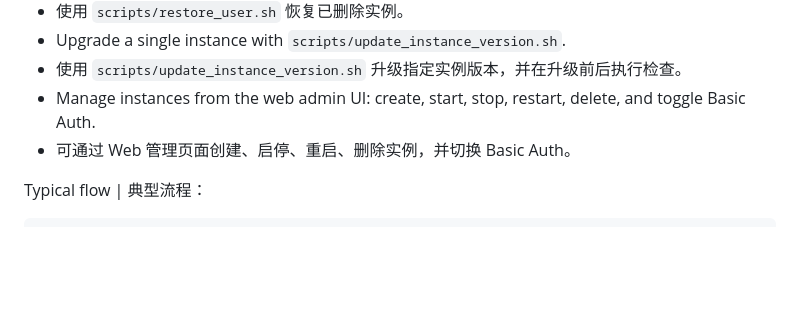
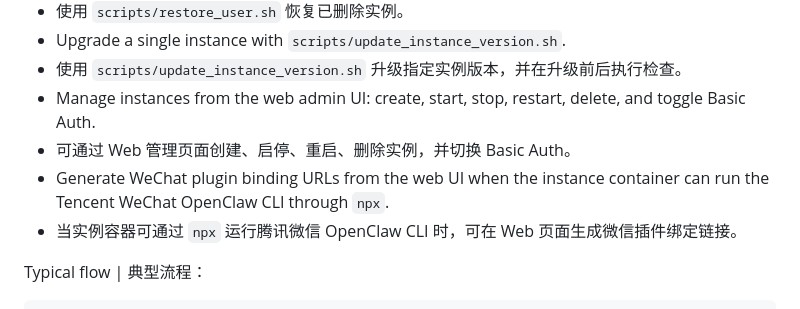
Before and after one commit to yipwingtim/openclaw-manager, a Markdown page: README.md, the part around the change. Rendered like a GitHub page; blank space fills up the shorter version.

```diff
--- a/README.md
+++ b/README.md
@@ -60,6 +60,8 @@ Typical environments | 适用场景：
 - 使用 `scripts/update_instance_version.sh` 升级指定实例版本，并在升级前后执行检查。
 - Manage instances from the web admin UI: create, start, stop, restart, delete, and toggle Basic Auth.
 - 可通过 Web 管理页面创建、启停、重启、删除实例，并切换 Basic Auth。
+- Generate WeChat plugin binding URLs from the web UI when the instance container can run the Tencent WeChat OpenClaw CLI through `npx`.
+- 当实例容器可通过 `npx` 运行腾讯微信 OpenClaw CLI 时，可在 Web 页面生成微信插件绑定链接。
 
 Typical flow | 典型流程：
 
```
Also changed, not shown: docs/user-self-service-panel.md (+6 -0 lines).
